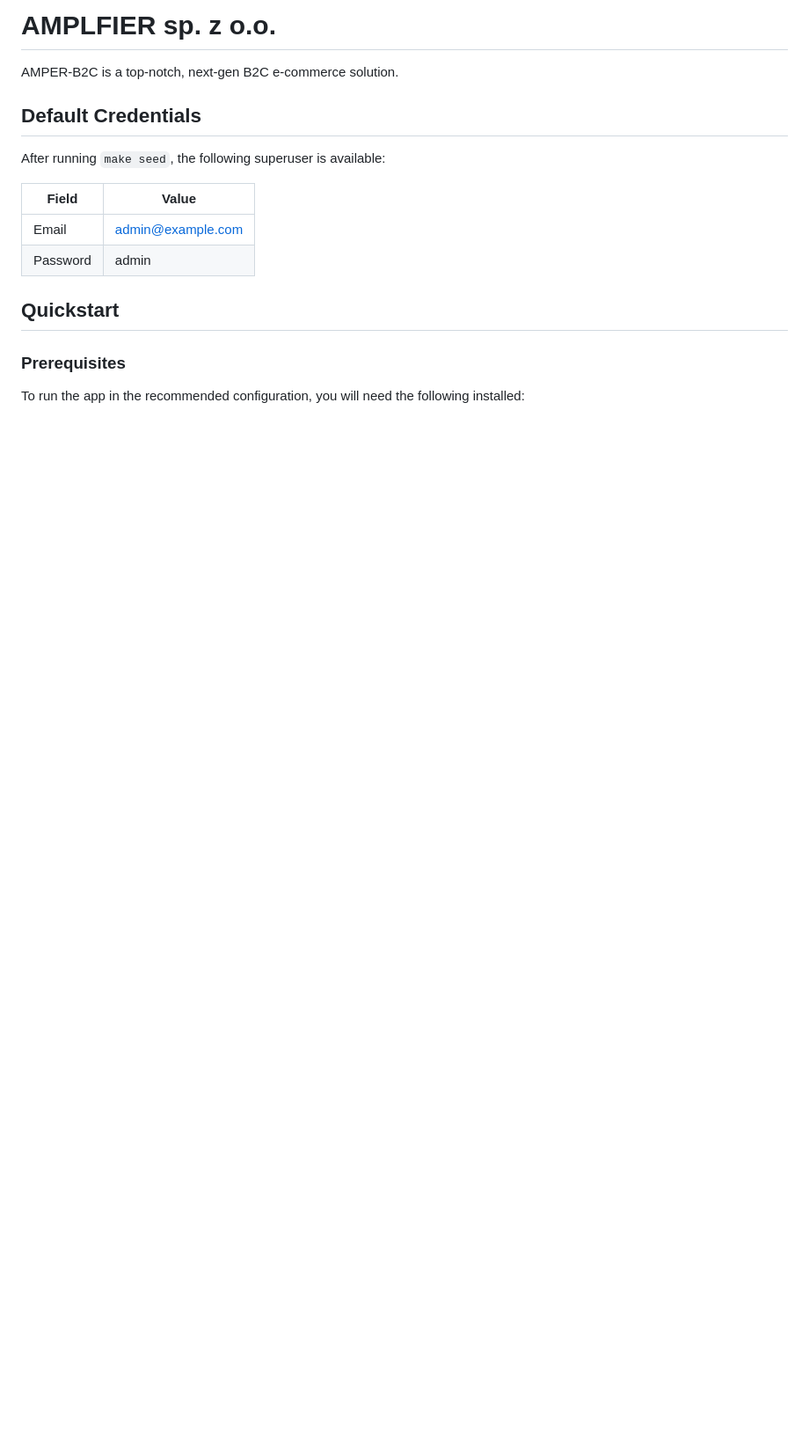
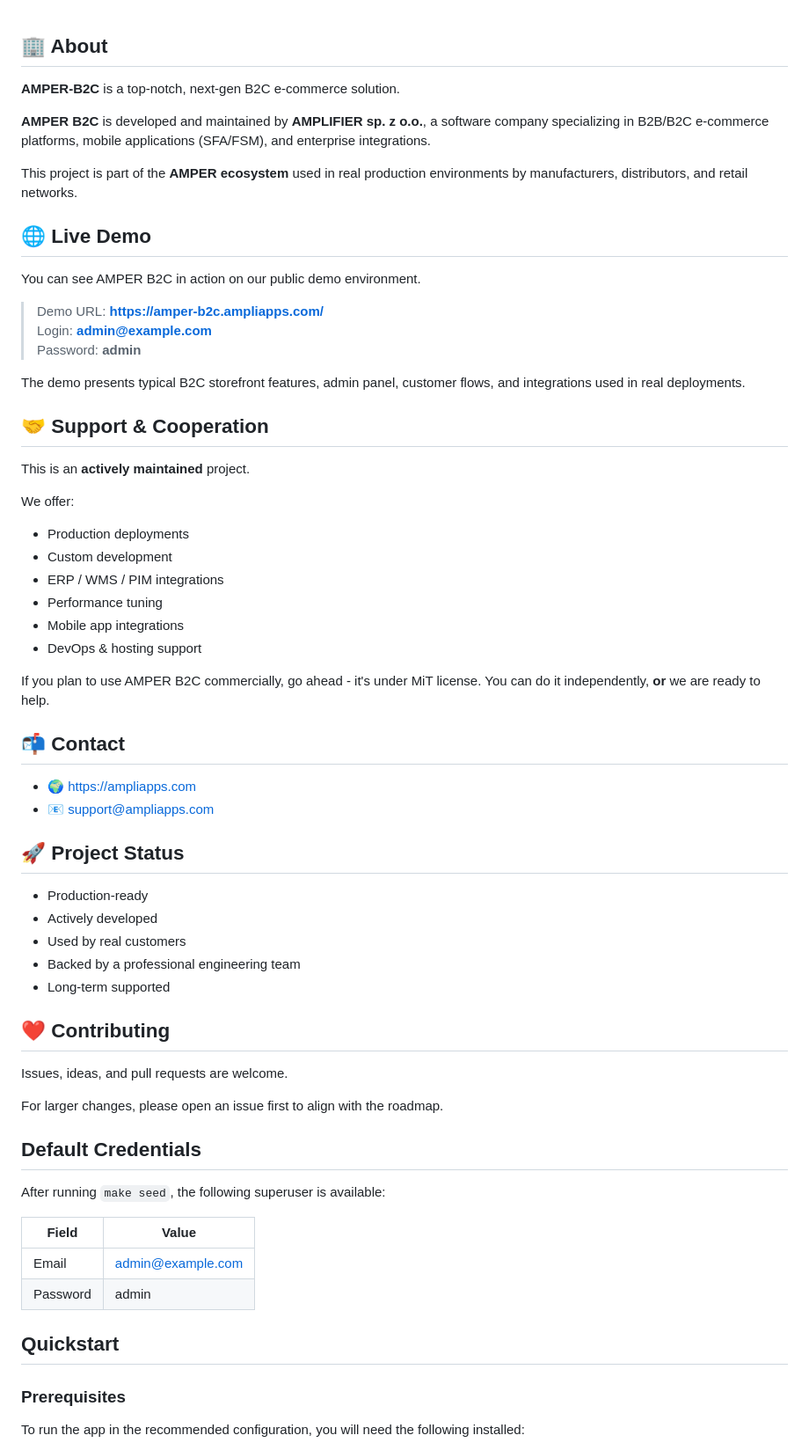
Before and after one commit to AMPLIFIER-sp-z-o-o/amper-b2c, a Markdown page: README.md, the part around the change. Shown at 88% size. GitHub-like rendering; blank space fills up the shorter version.

Commit message:
Updates README with project information

```diff
--- a/README.md
+++ b/README.md
@@ -1,6 +1,55 @@
-# AMPLFIER sp. z o.o.
 
-AMPER-B2C is a top-notch, next-gen B2C e-commerce solution.
+## 🏢 About
+
+**AMPER-B2C** is a top-notch, next-gen B2C e-commerce solution.
+
+**AMPER B2C** is developed and maintained by **AMPLIFIER sp. z o.o.**, a software company specializing in B2B/B2C e-commerce platforms, mobile applications (SFA/FSM), and enterprise integrations.
+
+This project is part of the **AMPER ecosystem** used in real production environments by manufacturers, distributors, and retail networks.
+
+## 🌐 Live Demo
+
+You can see AMPER B2C in action on our public demo environment.
+
+> Demo URL: **https://amper-b2c.ampliapps.com/**
+> Login: **admin@example.com**
+> Password: **admin**
+
+The demo presents typical B2C storefront features, admin panel, customer flows, and integrations used in real deployments.
+
+## 🤝 Support & Cooperation
+
+This is an **actively maintained** project.
+
+We offer:
+
+- Production deployments
+- Custom development
+- ERP / WMS / PIM integrations
+- Performance tuning
+- Mobile app integrations
+- DevOps & hosting support
+
+If you plan to use AMPER B2C commercially, go ahead - it's under MiT license. You can do it independently, **or** we are ready to help.
+
+## 📬 Contact
+
+- 🌍 https://ampliapps.com
+- 📧 support@ampliapps.com
+
+## 🚀 Project Status
+
+- Production-ready
+- Actively developed
+- Used by real customers
+- Backed by a professional engineering team
+- Long-term supported
+
+## ❤️ Contributing
+
+Issues, ideas, and pull requests are welcome.
+
+For larger changes, please open an issue first to align with the roadmap.
 
 ## Default Credentials
 
```
